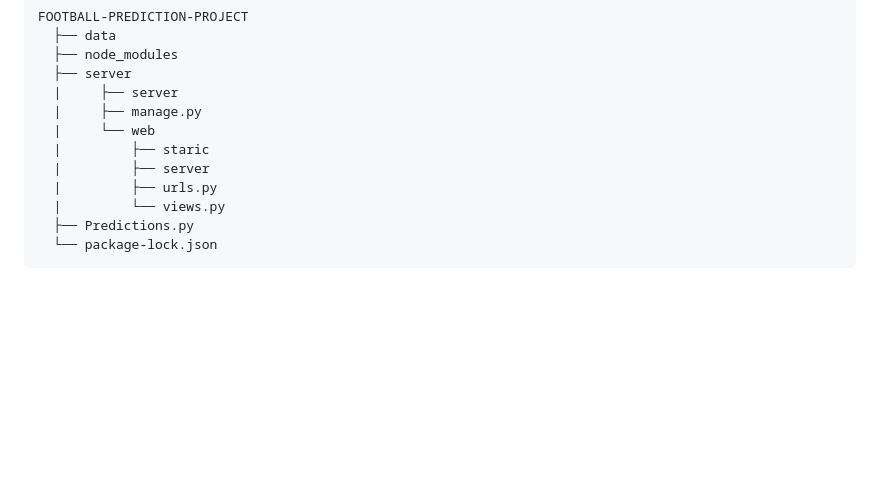
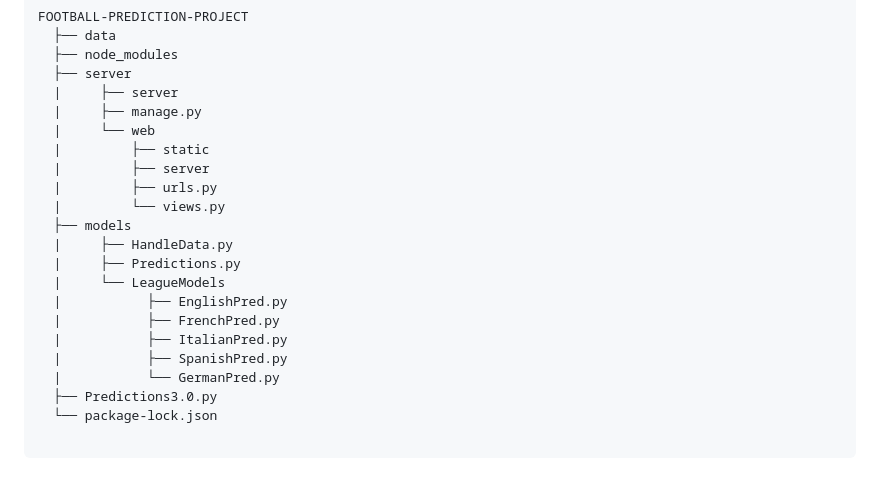
Before and after one commit to lielZilberman/Football-Prediction-Project, a Markdown page: README.md, the part around the change. GitHub-like rendering; blank space fills up the shorter version.

````diff
--- a/README.md
+++ b/README.md
@@ -124,10 +124,20 @@ FOOTBALL-PREDICTION-PROJECT
   |     ├── server
   |     ├── manage.py
   |     └── web
-  |         ├── staric
+  |         ├── static
   |         ├── server
   |         ├── urls.py
   |         └── views.py
-  ├── Predictions.py
+  ├── models
+  |     ├── HandleData.py
+  |     ├── Predictions.py
+  |     └── LeagueModels
+  |           ├── EnglishPred.py
+  |           ├── FrenchPred.py
+  |           ├── ItalianPred.py
+  |           ├── SpanishPred.py
+  |           └── GermanPred.py
+  ├── Predictions3.0.py
   └── package-lock.json
+
 ```
````
